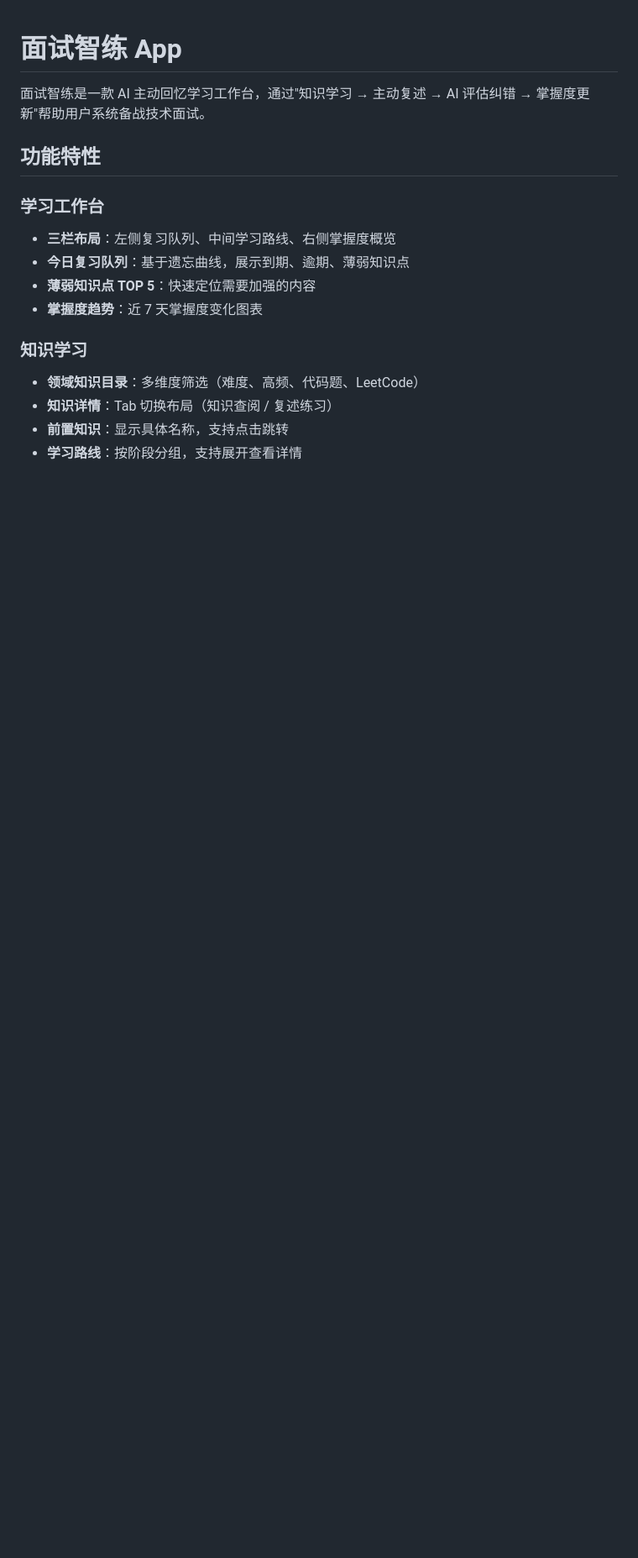
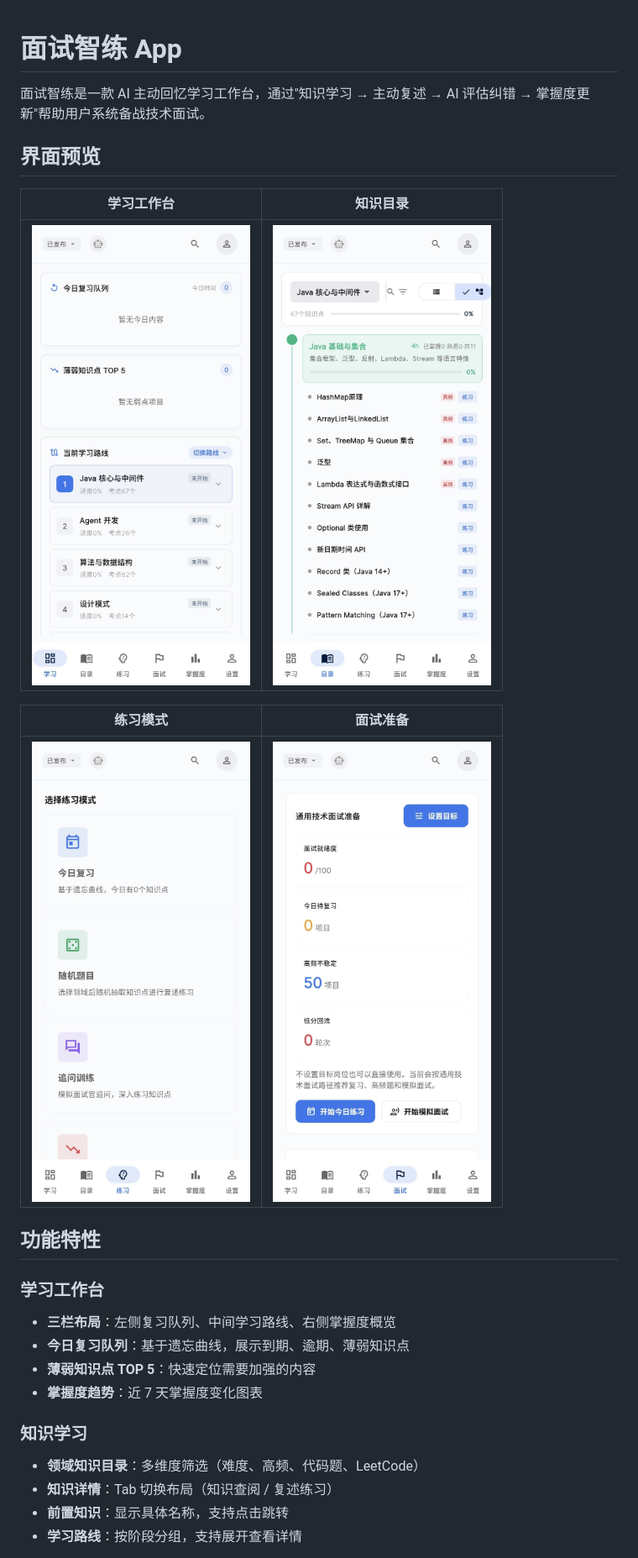
Before and after one commit to nontracey/mianshi-zhilian-app, a Markdown page: README.md, the part around the change. Shown at 84% size. GitHub-like rendering; pictures changed too: docs/assets/screenshots/catalog.jpg (added), docs/assets/screenshots/dashboard.jpg (added), docs/assets/screenshots/practice.jpg (added); blank space fills up the shorter version.

Commit message:
docs: add app screenshots to readme

```diff
--- a/README.md
+++ b/README.md
@@ -1,6 +1,16 @@
 # 面试智练 App
 
 面试智练是一款 AI 主动回忆学习工作台，通过"知识学习 → 主动复述 → AI 评估纠错 → 掌握度更新"帮助用户系统备战技术面试。
+
+## 界面预览
+
+| 学习工作台 | 知识目录 |
+| --- | --- |
+| <img src="./docs/assets/screenshots/dashboard.jpg" alt="学习工作台" width="260" /> | <img src="./docs/assets/screenshots/catalog.jpg" alt="知识目录" width="260" /> |
+
+| 练习模式 | 面试准备 |
+| --- | --- |
+| <img src="./docs/assets/screenshots/practice.jpg" alt="练习模式" width="260" /> | <img src="./docs/assets/screenshots/prep.jpg" alt="面试准备" width="260" /> |
 
 ## 功能特性
 
```
